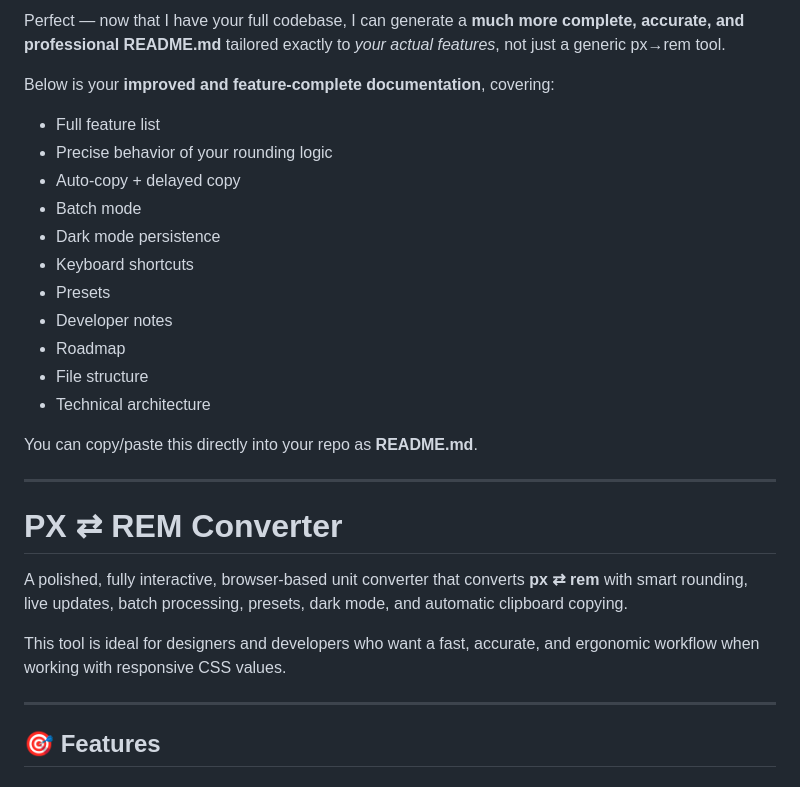
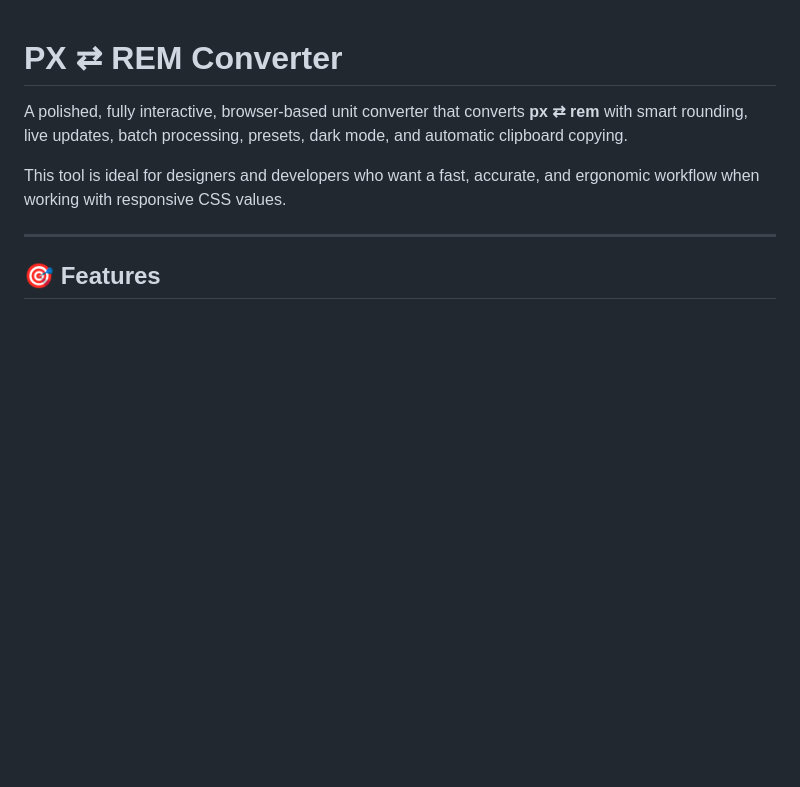
Before and after one commit to Exc1D/px-to-rem, a Markdown page: README.md, the part around the change. Drawn GitHub-style; blank space fills up the shorter version.

```diff
--- a/README.md
+++ b/README.md
@@ -1,23 +1,3 @@
-Perfect — now that I have your full codebase, I can generate a **much more complete, accurate, and professional README.md** tailored exactly to *your actual features*, not just a generic px→rem tool.
-
-Below is your **improved and feature-complete documentation**, covering:
-
-* Full feature list
-* Precise behavior of your rounding logic
-* Auto-copy + delayed copy
-* Batch mode
-* Dark mode persistence
-* Keyboard shortcuts
-* Presets
-* Developer notes
-* Roadmap
-* File structure
-* Technical architecture
-
-You can copy/paste this directly into your repo as **README.md**.
-
----
-
 # PX ⇄ REM Converter
 
 A polished, fully interactive, browser-based unit converter that converts **px ⇄ rem** with smart rounding, live updates, batch processing, presets, dark mode, and automatic clipboard copying.
```
